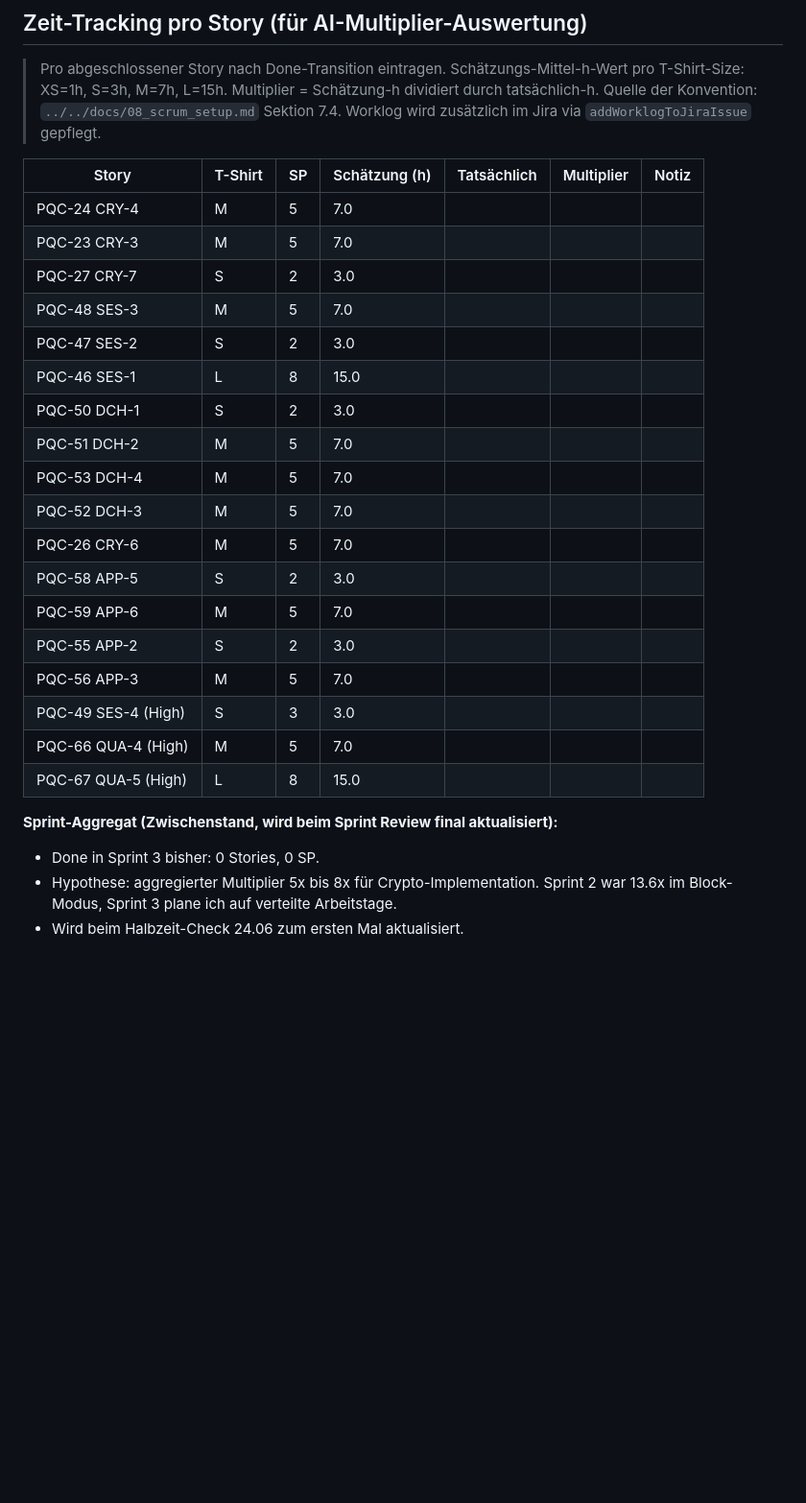
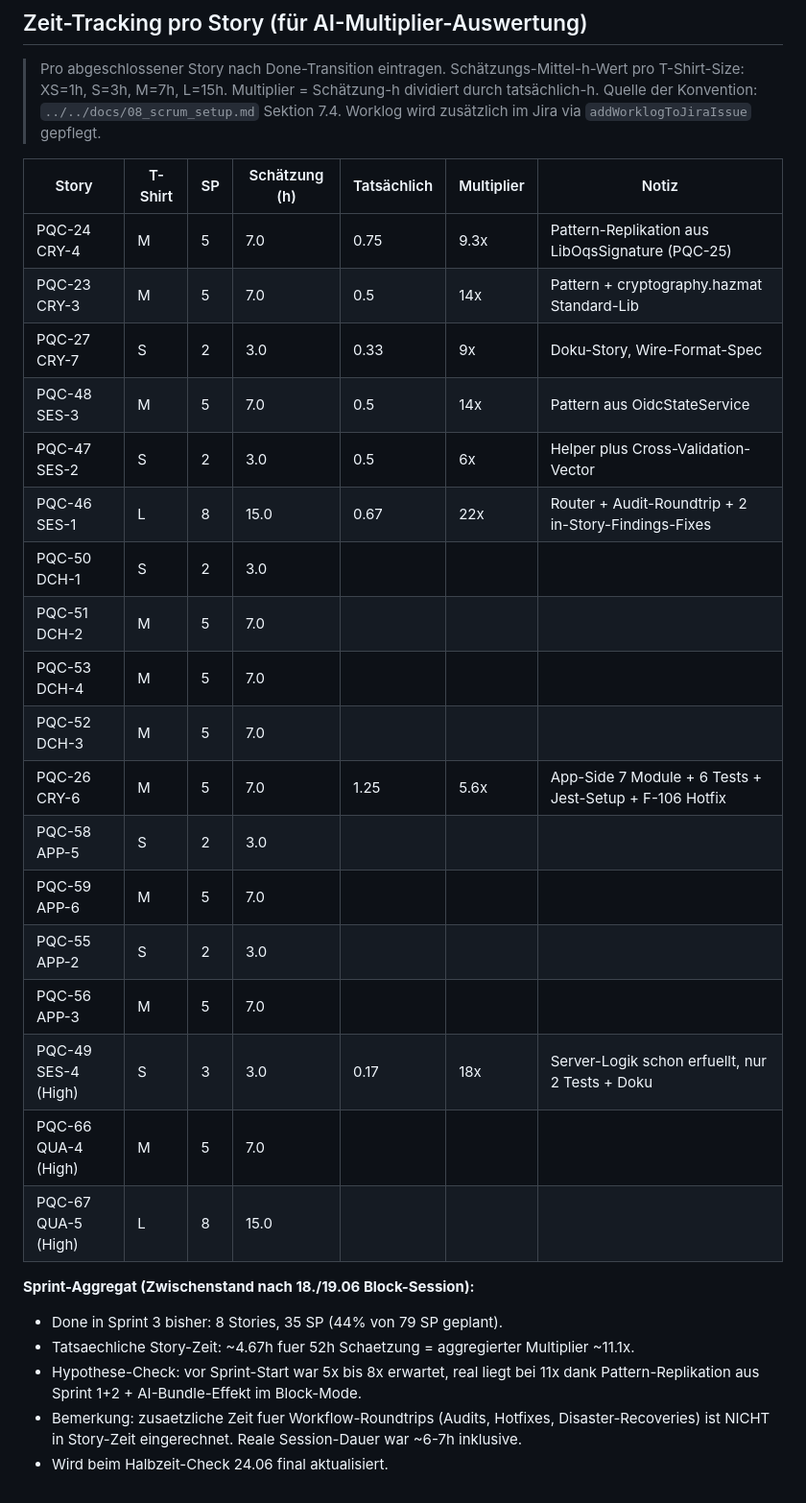
Before and after one commit to RuminahuiM/rib-pqc, a Markdown page: sprint_journal/sprint_3/02_daily_journal.md, the part around one of its changes. Shown at 96% size. GitHub-like rendering; blank space fills up the shorter version.

Commit message:
daily journal for last session

```diff
--- a/sprint_journal/sprint_3/02_daily_journal.md
+++ b/sprint_journal/sprint_3/02_daily_journal.md
@@ -61,27 +75,29 @@
 
 | Story | T-Shirt | SP | Schätzung (h) | Tatsächlich | Multiplier | Notiz |
 |---|---|---|---|---|---|---|
-| PQC-24 CRY-4 | M | 5 | 7.0 | | | |
-| PQC-23 CRY-3 | M | 5 | 7.0 | | | |
-| PQC-27 CRY-7 | S | 2 | 3.0 | | | |
-| PQC-48 SES-3 | M | 5 | 7.0 | | | |
-| PQC-47 SES-2 | S | 2 | 3.0 | | | |
-| PQC-46 SES-1 | L | 8 | 15.0 | | | |
-| PQC-50 DCH-1 | S | 2 | 3.0 | | | |
-| PQC-51 DCH-2 | M | 5 | 7.0 | | | |
-| PQC-53 DCH-4 | M | 5 | 7.0 | | | |
-| PQC-52 DCH-3 | M | 5 | 7.0 | | | |
-| PQC-26 CRY-6 | M | 5 | 7.0 | | | |
-| PQC-58 APP-5 | S | 2 | 3.0 | | | |
-| PQC-59 APP-6 | M | 5 | 7.0 | | | |
-| PQC-55 APP-2 | S | 2 | 3.0 | | | |
-| PQC-56 APP-3 | M | 5 | 7.0 | | | |
-| PQC-49 SES-4 (High) | S | 3 | 3.0 | | | |
-| PQC-66 QUA-4 (High) | M | 5 | 7.0 | | | |
-| PQC-67 QUA-5 (High) | L | 8 | 15.0 | | | |
+| PQC-24 CRY-4 | M | 5 | 7.0 | 0.75 | 9.3x | Pattern-Replikation aus LibOqsSignature (PQC-25) |
+| PQC-23 CRY-3 | M | 5 | 7.0 | 0.5 | 14x | Pattern + cryptography.hazmat Standard-Lib |
+| PQC-27 CRY-7 | S | 2 | 3.0 | 0.33 | 9x | Doku-Story, Wire-Format-Spec |
+| PQC-48 SES-3 | M | 5 | 7.0 | 0.5 | 14x | Pattern aus OidcStateService |
+| PQC-47 SES-2 | S | 2 | 3.0 | 0.5 | 6x | Helper plus Cross-Validation-Vector |
+| PQC-46 SES-1 | L | 8 | 15.0 | 0.67 | 22x | Router + Audit-Roundtrip + 2 in-Story-Findings-Fixes |
+| PQC-50 DCH-1 | S | 2 | 3.0 |  |  |  |
+| PQC-51 DCH-2 | M | 5 | 7.0 |  |  |  |
+| PQC-53 DCH-4 | M | 5 | 7.0 |  |  |  |
+| PQC-52 DCH-3 | M | 5 | 7.0 |  |  |  |
+| PQC-26 CRY-6 | M | 5 | 7.0 | 1.25 | 5.6x | App-Side 7 Module + 6 Tests + Jest-Setup + F-106 Hotfix |
+| PQC-58 APP-5 | S | 2 | 3.0 |  |  |  |
+| PQC-59 APP-6 | M | 5 | 7.0 |  |  |  |
+| PQC-55 APP-2 | S | 2 | 3.0 |  |  |  |
+| PQC-56 APP-3 | M | 5 | 7.0 |  |  |  |
+| PQC-49 SES-4 (High) | S | 3 | 3.0 | 0.17 | 18x | Server-Logik schon erfuellt, nur 2 Tests + Doku |
+| PQC-66 QUA-4 (High) | M | 5 | 7.0 |  |  |  |
+| PQC-67 QUA-5 (High) | L | 8 | 15.0 |  |  |  |
 
-**Sprint-Aggregat (Zwischenstand, wird beim Sprint Review final aktualisiert):**
+**Sprint-Aggregat (Zwischenstand nach 18./19.06 Block-Session):**
 
-- Done in Sprint 3 bisher: 0 Stories, 0 SP.
-- Hypothese: aggregierter Multiplier 5x bis 8x für Crypto-Implementation. Sprint 2 war 13.6x im Block-Modus, Sprint 3 plane ich auf verteilte Arbeitstage.
-- Wird beim Halbzeit-Check 24.06 zum ersten Mal aktualisiert.
+- Done in Sprint 3 bisher: 8 Stories, 35 SP (44% von 79 SP geplant).
+- Tatsaechliche Story-Zeit: ~4.67h fuer 52h Schaetzung = aggregierter Multiplier ~11.1x.
+- Hypothese-Check: vor Sprint-Start war 5x bis 8x erwartet, real liegt bei 11x dank Pattern-Replikation aus Sprint 1+2 + AI-Bundle-Effekt im Block-Mode.
+- Bemerkung: zusaetzliche Zeit fuer Workflow-Roundtrips (Audits, Hotfixes, Disaster-Recoveries) ist NICHT in Story-Zeit eingerechnet. Reale Session-Dauer war ~6-7h inklusive.
+- Wird beim Halbzeit-Check 24.06 final aktualisiert.
```
Also changed, not shown: other parts of sprint_journal/sprint_3/02_daily_journal.md (+22 -8 lines).
